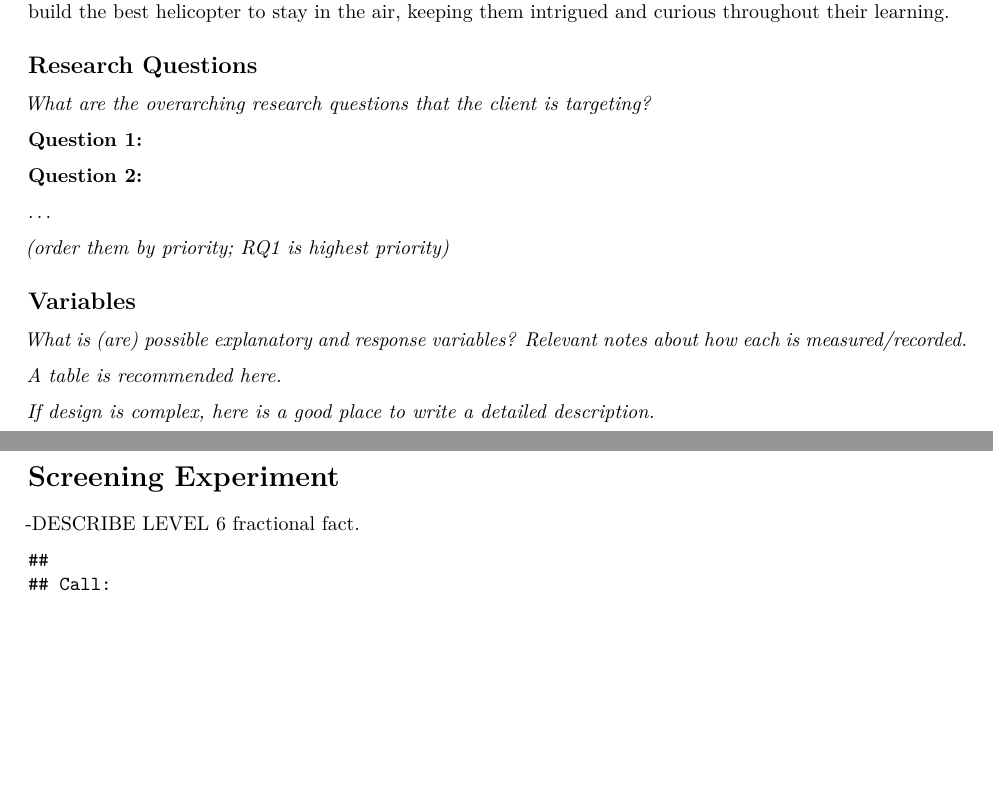
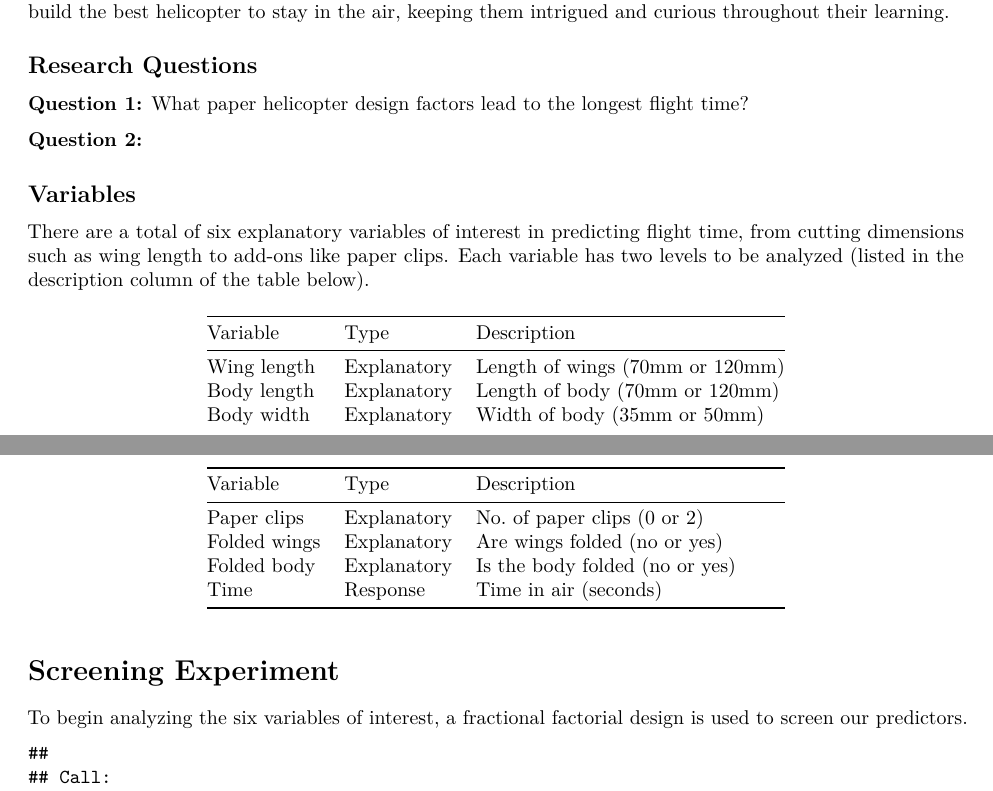
Before and after one commit to tzanowic/Helicopter, an R Markdown document (HelicopterReport.Rmd): two parts of pages 1 and 2 of 3, joined at a grey line, cut so that both start at the same text, the shorter picture padded with empty space. Rendered offline with R 4.5, knitr and Pandoc, then LaTeX, with nearby package versions; some code elsewhere in the file could not run offline.

Commit message:
Update HelicopterReport.Rmd

````diff
--- a/HelicopterReport.Rmd
+++ b/HelicopterReport.Rmd
@@ -30,32 +31,27 @@ To determine the optimal paper helicopter specifications in lengthening flight t
 
 ## Research Questions
 
-*What are the overarching research questions that the client is targeting?*
 
-**Question 1:**
+**Question 1:** What paper helicopter design factors lead to the longest flight time?
 
 **Question 2:**
 
-...
-
-*(order them by priority; RQ1 is highest priority)*
 
 
 ## Variables
 
-*What is (are) possible explanatory and response variables?  Relevant notes about how each is measured/recorded.*
-
-*A table is recommended here. *
+There are a total of six explanatory variables of interest in predicting flight time, from cutting dimensions such as wing length to add-ons like paper clips. Each variable has two levels to be analyzed (listed in the description column of the table below).
 
 ```{r}
 #variable table
+vartable = data.frame(Variable = c("Wing length","Body length","Body width","Paper clips","Folded wings","Folded body","Time"), Type = c("Explanatory","Explanatory","Explanatory","Explanatory","Explanatory","Explanatory", "Response"), Description = c("Length of wings (70mm or 120mm)", "Length of body (70mm or 120mm)", "Width of body (35mm or 50mm)", "No. of paper clips (0 or 2)", "Are wings folded (no or yes)", "Is the body folded (no or yes)", "Time in air (seconds)"))
+kable(vartable)
 ```
 
-*If design is complex, here is a good place to write a detailed description.*
 
 # Screening Experiment
 
--DESCRIBE LEVEL 6 fractional fact.
+To begin analyzing the six variables of interest, a fractional factorial design is used to screen our predictors.
 
 
 ```{r}
````
Also changed, not shown: HelicopterReport.Rmd (4 more changed lines).
